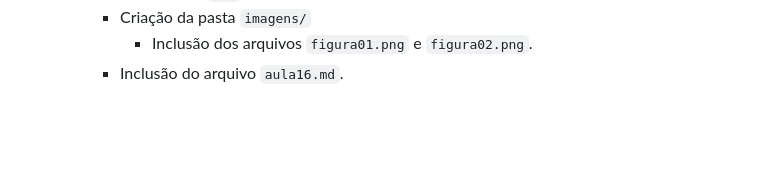
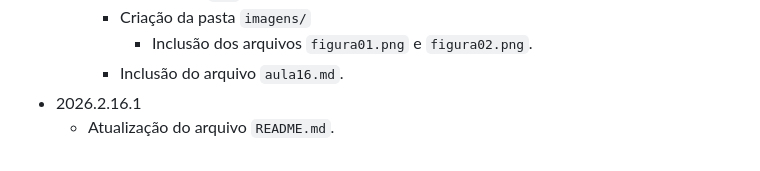
Before and after one commit to EvandroJRSilva/sinf-pweb-i, a Markdown page: changelog.md, the part around the change. GitHub-like rendering; blank space fills up the shorter version.

```diff
--- a/changelog.md
+++ b/changelog.md
@@ -90,3 +90,5 @@
     - Criação da pasta `imagens/`
       - Inclusão dos arquivos `figura01.png` e `figura02.png`.
     - Inclusão do arquivo `aula16.md`.
+- 2026.2.16.1
+  - Atualização do arquivo `README.md`.
```
Also changed, not shown: README.md (+14 -14 lines).
